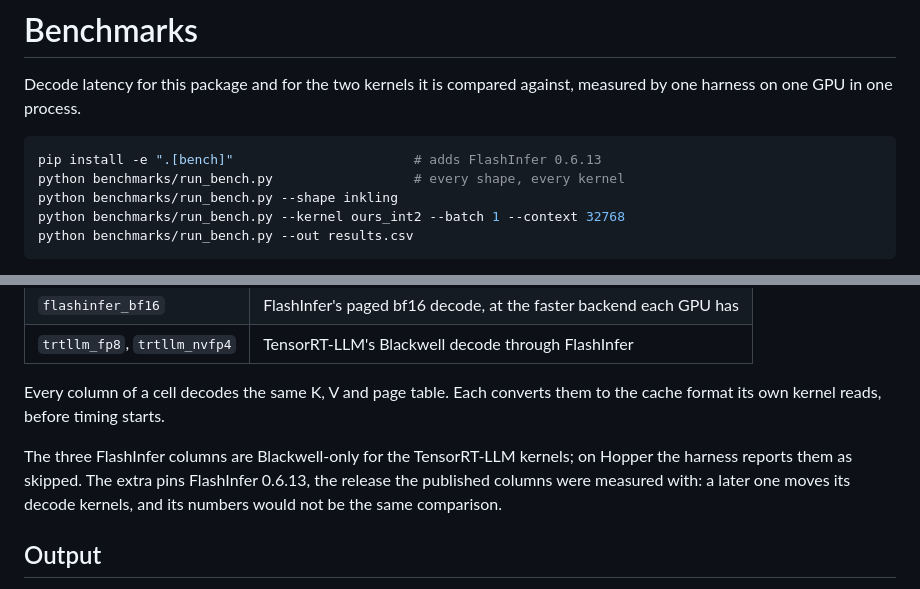
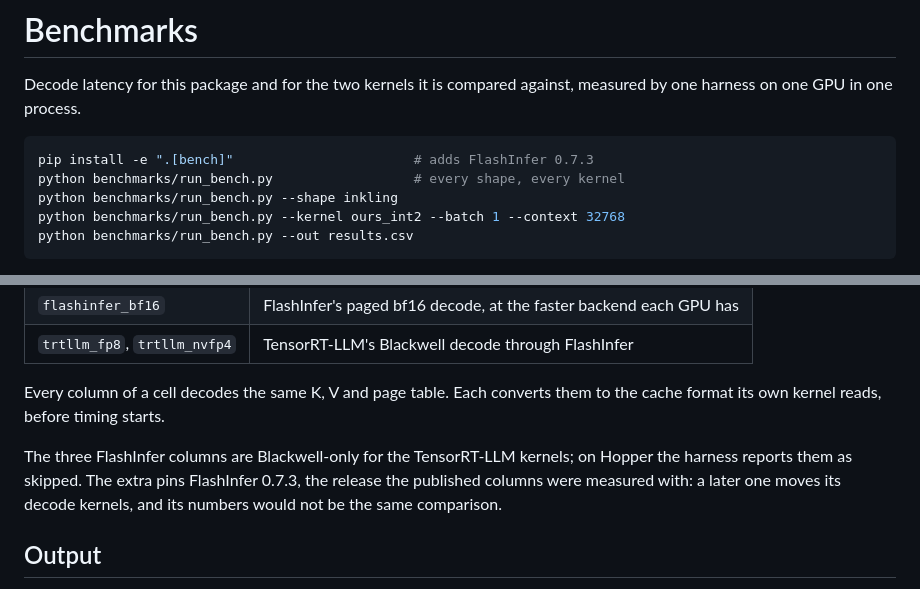
Before and after one commit to FutureMLS-Lab/FOSCAR, a Markdown page: benchmarks/README.md, 2 parts joined by grey strips. Rendered like a GitHub page.

````diff
--- a/benchmarks/README.md
+++ b/benchmarks/README.md
@@ -4,7 +4,7 @@ Decode latency for this package and for the two kernels it is compared against,
 measured by one harness on one GPU in one process.
 
 ```sh
-pip install -e ".[bench]"                       # adds FlashInfer 0.6.13
+pip install -e ".[bench]"                       # adds FlashInfer 0.7.3
 python benchmarks/run_bench.py                  # every shape, every kernel
 python benchmarks/run_bench.py --shape inkling
 python benchmarks/run_bench.py --kernel ours_int2 --batch 1 --context 32768
@@ -39,7 +39,7 @@ Every column of a cell decodes the same K, V and page table. Each converts them
 to the cache format its own kernel reads, before timing starts.
 
 The three FlashInfer columns are Blackwell-only for the TensorRT-LLM kernels; on
-Hopper the harness reports them as skipped. The extra pins FlashInfer 0.6.13,
+Hopper the harness reports them as skipped. The extra pins FlashInfer 0.7.3,
 the release the published columns were measured with: a later one moves its
 decode kernels, and its numbers would not be the same comparison.
 
````
Also changed, not shown: README.md (+16 -16 lines), docs/decode-latency-b200-inkling.png, docs/decode-latency-b200.png, 3 other files.
